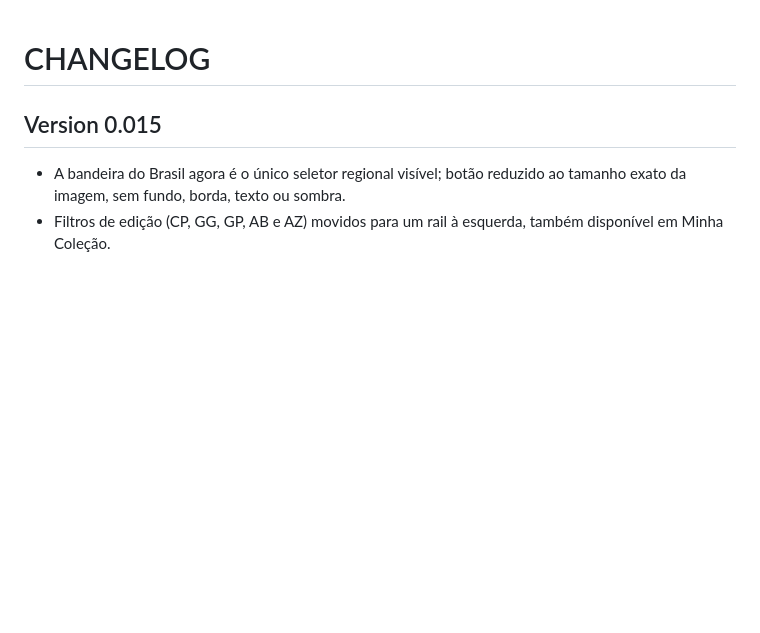
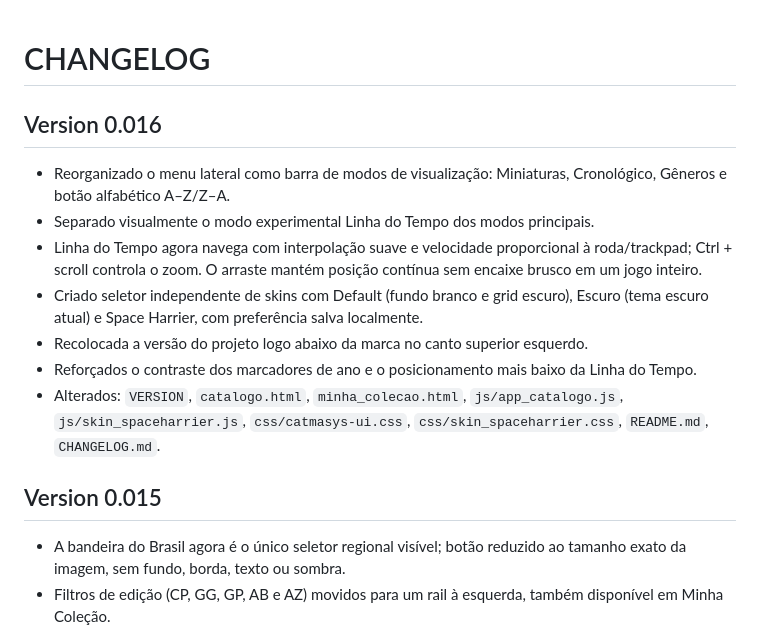
Before and after one commit to raphix-br/Catmasys, a Markdown page: CHANGELOG.md, the part around the change. Rendered like a GitHub page; blank space fills up the shorter version.

Commit message:
Version 0.016 — registra mudanças de interface

```diff
--- a/CHANGELOG.md
+++ b/CHANGELOG.md
@@ -1,4 +1,15 @@
 # CHANGELOG
+
+## Version 0.016
+- Reorganizado o menu lateral como barra de modos de visualização: Miniaturas, Cronológico, Gêneros e botão alfabético A–Z/Z–A.
+- Separado visualmente o modo experimental Linha do Tempo dos modos principais.
+- Linha do Tempo agora navega com interpolação suave e velocidade proporcional à roda/trackpad; Ctrl + scroll controla o zoom. O arraste mantém posição contínua sem encaixe brusco em um jogo inteiro.
+- Criado seletor independente de skins com Default (fundo branco e grid escuro), Escuro (tema escuro atual) e Space Harrier, com preferência salva localmente.
+- Recolocada a versão do projeto logo abaixo da marca no canto superior esquerdo.
+- Reforçados o contraste dos marcadores de ano e o posicionamento mais baixo da Linha do Tempo.
+- Alterados: `VERSION`, `catalogo.html`, `minha_colecao.html`, `js/app_catalogo.js`, `js/skin_spaceharrier.js`, `css/catmasys-ui.css`, `css/skin_spaceharrier.css`, `README.md`, `CHANGELOG.md`.
+
+
 
 ## Version 0.015
 - A bandeira do Brasil agora é o único seletor regional visível; botão reduzido ao tamanho exato da imagem, sem fundo, borda, texto ou sombra.
```
